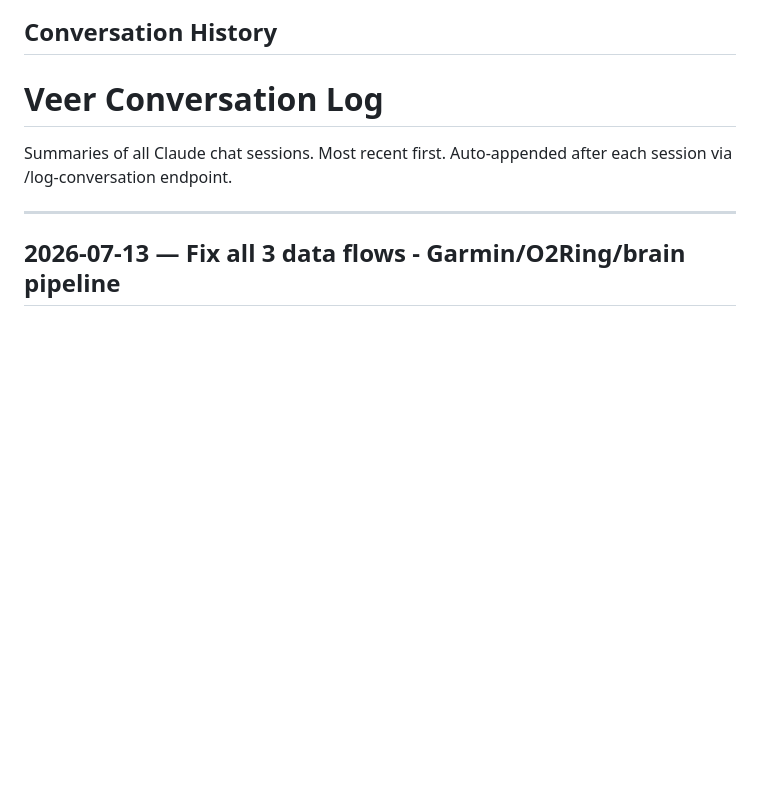
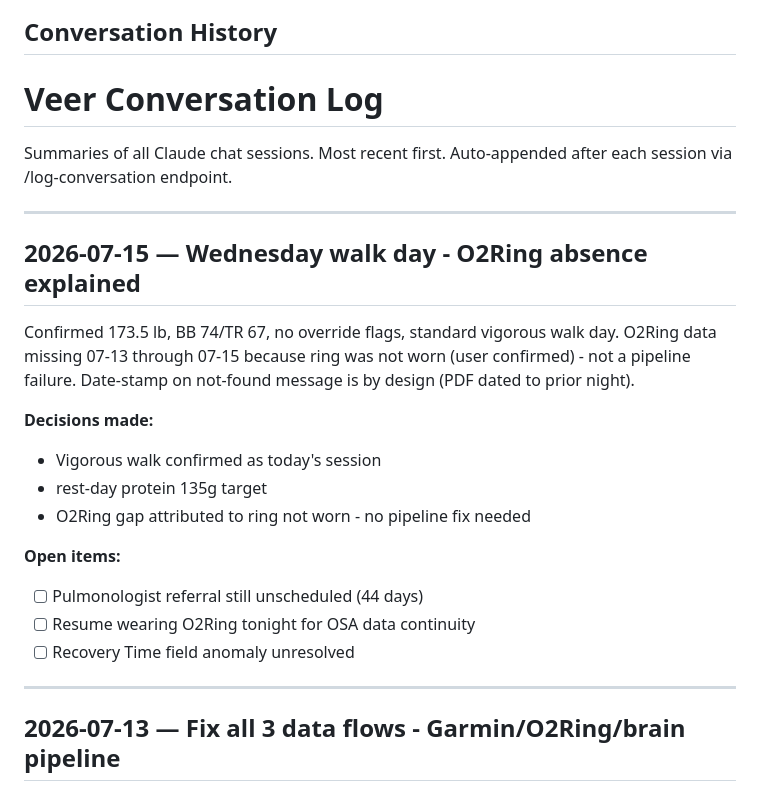
Before and after one commit to Saikumarnimmadala/sai-Dashboard3, a Markdown page: veer-memory.md, the part around one of its changes. Drawn GitHub-style; blank space fills up the shorter version.

Commit message:
brain: chat log 2026-07-15 07:58

```diff
--- a/veer-memory.md
+++ b/veer-memory.md
@@ -270,6 +270,23 @@ Auto-appended after each session via /log-conversation endpoint.
 
 ---
 
+## 2026-07-15 — Wednesday walk day - O2Ring absence explained
+
+Confirmed 173.5 lb, BB 74/TR 67, no override flags, standard vigorous walk day. O2Ring data missing 07-13 through 07-15 because ring was not worn (user confirmed) - not a pipeline failure. Date-stamp on not-found message is by design (PDF dated to prior night).
+
+
+**Decisions made:**
+- Vigorous walk confirmed as today's session
+- rest-day protein 135g target
+- O2Ring gap attributed to ring not worn - no pipeline fix needed
+
+**Open items:**
+- [ ] Pulmonologist referral still unscheduled (44 days)
+- [ ] Resume wearing O2Ring tonight for OSA data continuity
+- [ ] Recovery Time field anomaly unresolved
+
+---
+
 ## 2026-07-13 — Fix all 3 data flows - Garmin/O2Ring/brain pipeline
 
 Fixed all three data flows: (1) Garmin->veer-data.json: tesseract path set before OCR, runner uses env var for GITHUB_TOKEN, Tesseract added to PATH, LogonTrigger removed from VeerDataExport to prevent 6am race. (2) O2Ring PDF: fixed score regex to match '02 score' (OCR reads O as 0), now parsing score=8.1 lowest=85% drops=41 drops/hr=6.9. (3) Brain/chat: veer-memory.md now pushed every export run, morning_brief.py updated to read deploy/veer-memory.md and find claude.exe dynamically (was hardcoded to v2.1.170, now finds latest). RefreshServer confirmed running on port 5055. Claude.ai Projects instructions written to claude_projects_instructions.md.
```
Also changed, not shown: other parts of veer-memory.md (+1 -1 lines).
